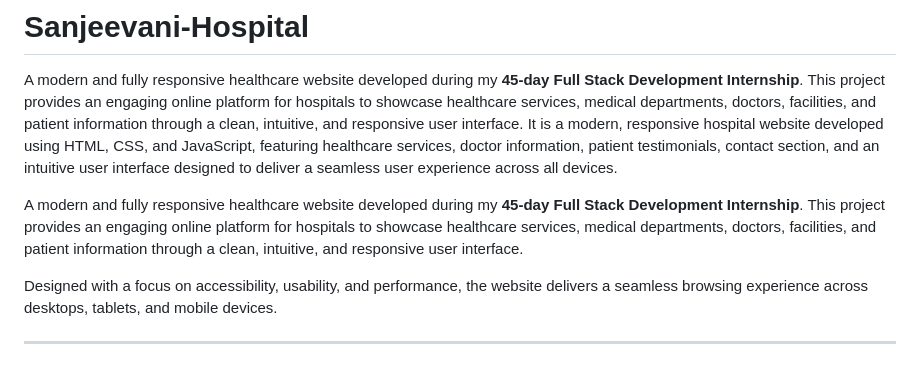
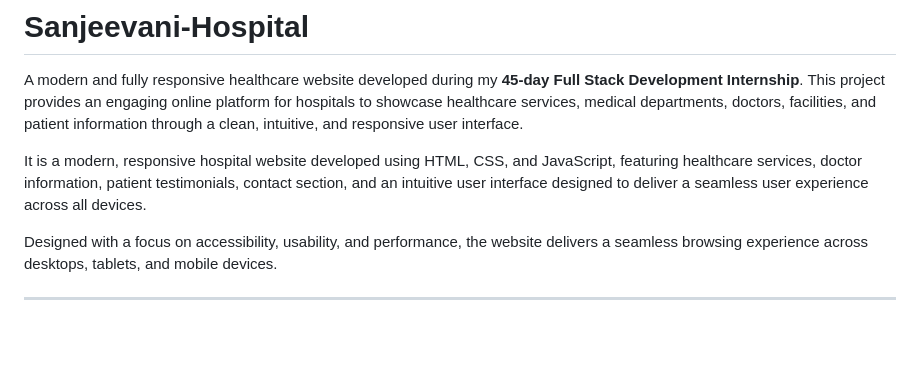
Before and after one commit to sangampandey21/Sanjeevani-Hospital, a Markdown page: README.md, the part around the change. Rendered like a GitHub page; blank space fills up the shorter version.

Commit message:
Refactor README to eliminate duplicate content
Removed duplicate description of the project to streamline the README.

```diff
--- a/README.md
+++ b/README.md
@@ -1,8 +1,7 @@
 # Sanjeevani-Hospital
 A modern and fully responsive healthcare website developed during my **45-day Full Stack Development Internship**. This project provides an engaging online platform for hospitals to showcase healthcare services, medical departments, doctors, facilities, and patient information through a clean, intuitive, and responsive user interface.
+
 It is a modern, responsive hospital website developed using HTML, CSS, and JavaScript, featuring healthcare services, doctor information, patient testimonials, contact section, and an intuitive user interface designed to deliver a seamless user experience across all devices.
-
-A modern and fully responsive healthcare website developed during my **45-day Full Stack Development Internship**. This project provides an engaging online platform for hospitals to showcase healthcare services, medical departments, doctors, facilities, and patient information through a clean, intuitive, and responsive user interface.
 
 Designed with a focus on accessibility, usability, and performance, the website delivers a seamless browsing experience across desktops, tablets, and mobile devices.
 
```
